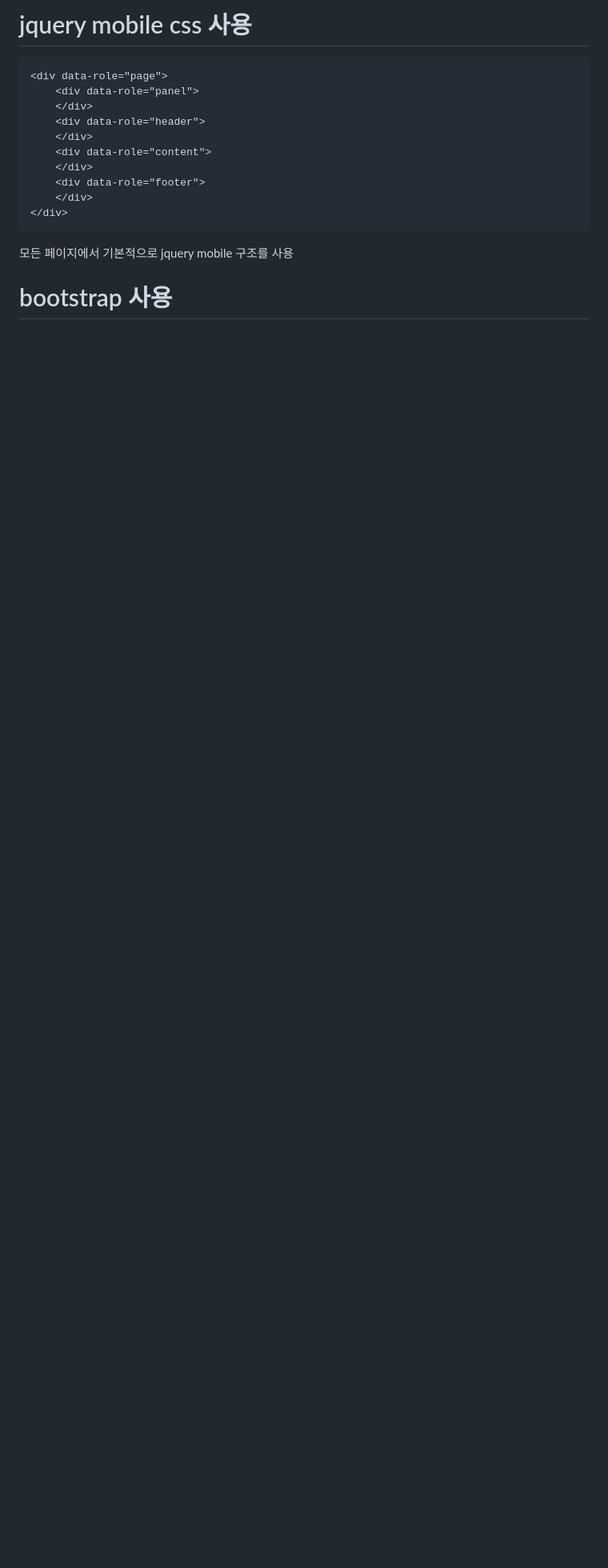
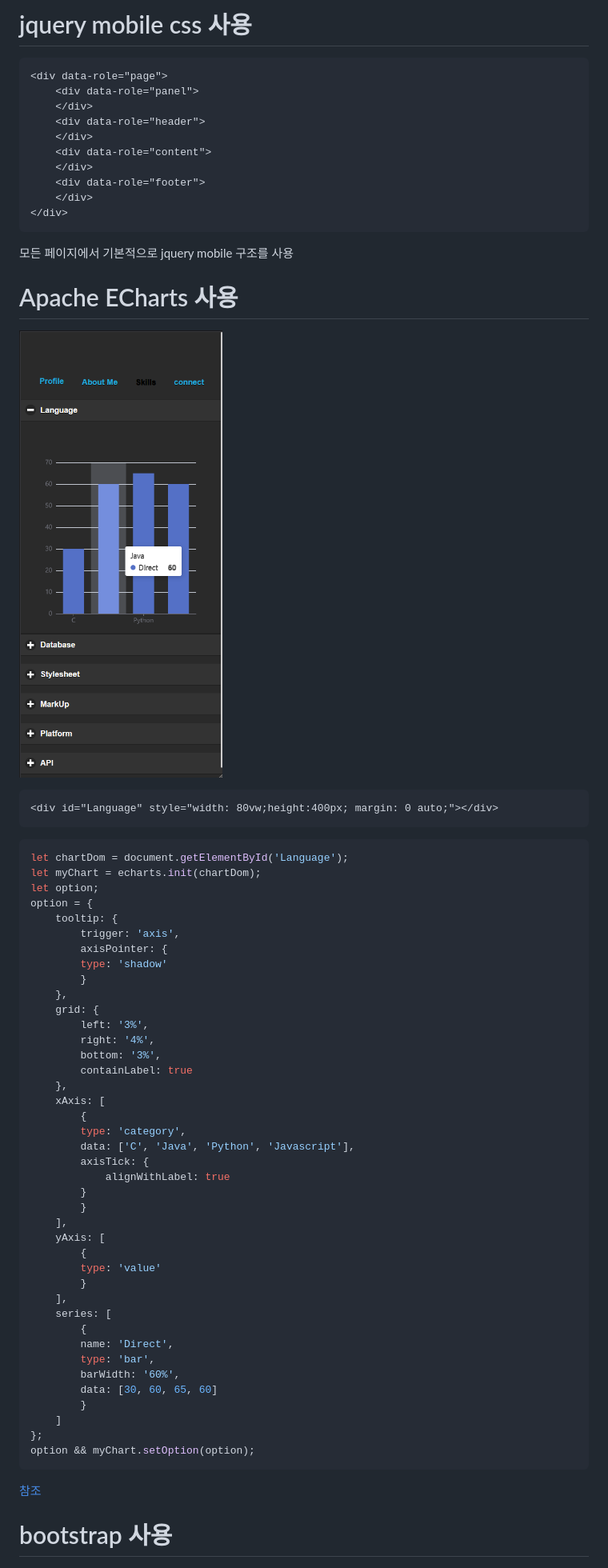
Before and after one commit to cyber-steer/portfolio_m, a Markdown page: README.md, the part around the change printed below. Shown: that part at 80% size. Rendered like a GitHub page; pictures changed too: media/img/markdown/chart.png (added); blank space fills up the shorter version.

Commit message:
chart

````diff
--- a/README.md
+++ b/README.md
@@ -51,6 +54,56 @@
 </div>
 ```
 모든 페이지에서 기본적으로 jquery mobile 구조를 사용
+
+# Apache ECharts 사용
+![레이아웃](https://github.com/cyber-steer/portfolio_m/blob/main/media/img/markdown/chart.png)
+```html
+<div id="Language" style="width: 80vw;height:400px; margin: 0 auto;"></div>
+```
+```javascript
+let chartDom = document.getElementById('Language');
+let myChart = echarts.init(chartDom);
+let option;
+option = {
+    tooltip: {
+        trigger: 'axis',
+        axisPointer: {
+        type: 'shadow'
+        }
+    },
+    grid: {
+        left: '3%',
+        right: '4%',
+        bottom: '3%',
+        containLabel: true
+    },
+    xAxis: [
+        {
+        type: 'category',
+        data: ['C', 'Java', 'Python', 'Javascript'],
+        axisTick: {
+            alignWithLabel: true
+        }
+        }
+    ],
+    yAxis: [
+        {
+        type: 'value'
+        }
+    ],
+    series: [
+        {
+        name: 'Direct',
+        type: 'bar',
+        barWidth: '60%',
+        data: [30, 60, 65, 60]
+        }
+    ]
+};
+option && myChart.setOption(option);
+```
+[참조](https://echarts.apache.org/examples/en/editor.html?c=bar-tick-align) <br>
+
 
 # bootstrap 사용
 
````
Also changed, not shown: other parts of README.md (+4 -1 lines), 2 other files.
